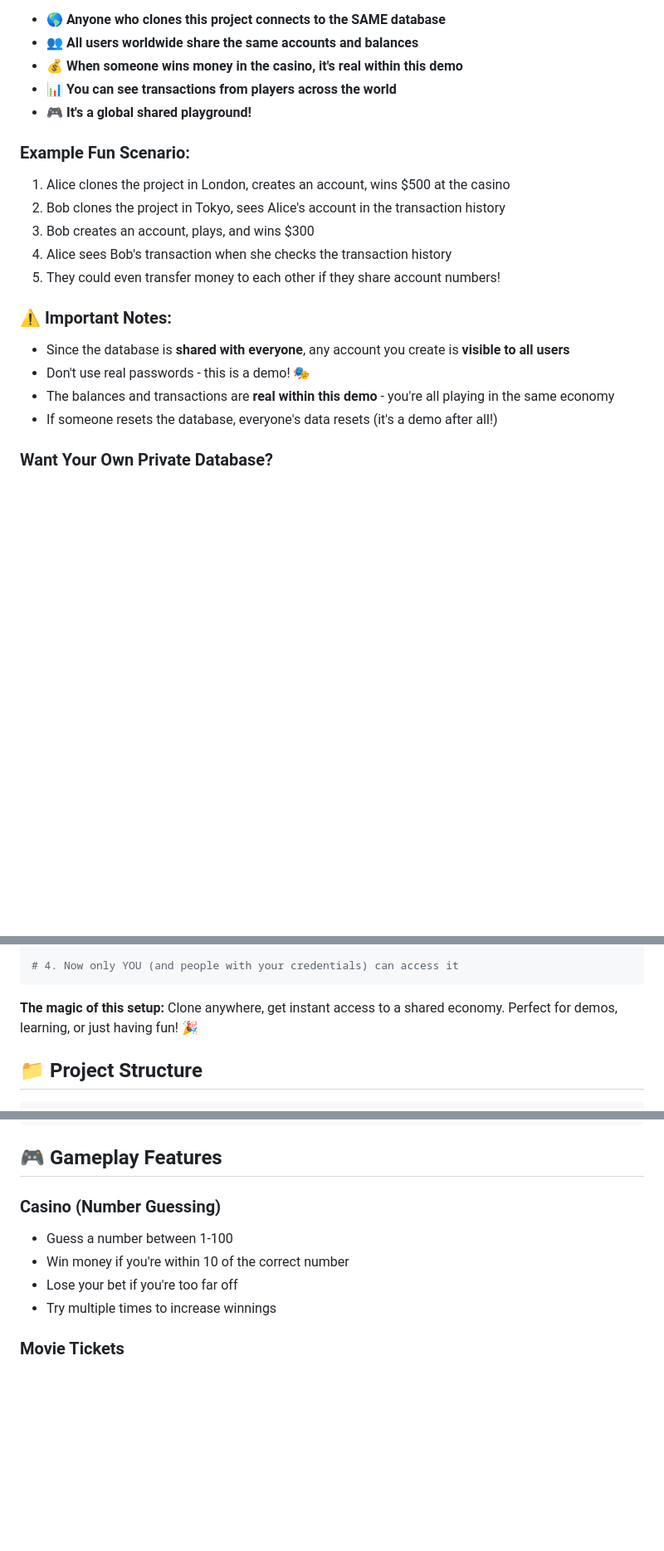
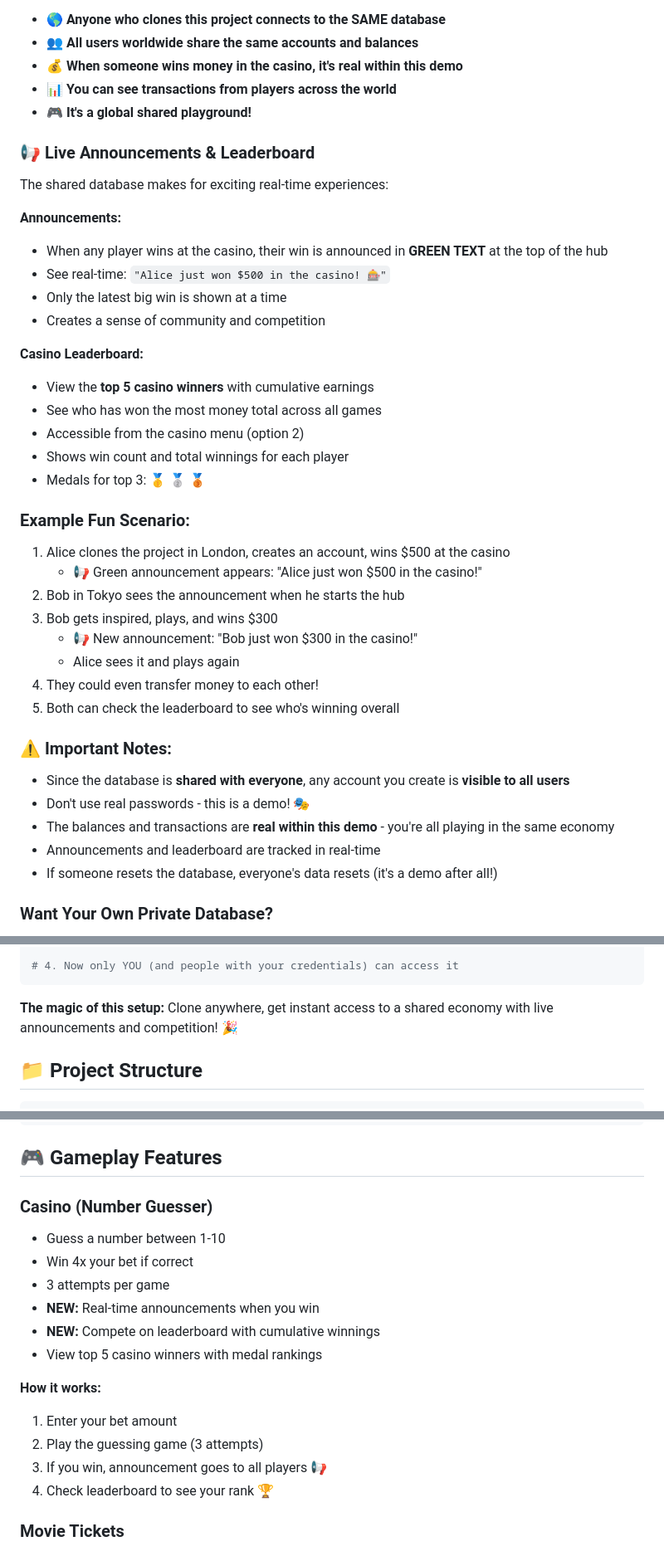
Before and after one commit to vishesh331/little_bank, a Markdown page: README.md, 3 parts joined by grey strips. Shown at 83% size. GitHub-like rendering; blank space fills up the shorter version.

Commit message:
Update README with announcement and leaderboard features
- Added announcements and leaderboard to 'What It Does' section
- New detailed 'Live Announcements & Leaderboard' subsection
- Updated example scenario to show announcements in action
- Clarified leaderboard with medal rankings
- Updated gameplay features with new casino features
- Added announcements.py to file descriptions
- Improved overall documentation for new competitive features

Co-authored-by: Copilot <223556219+Copilot@users.noreply.github.com>

````diff
--- a/README.md
+++ b/README.md
@@ -76,17 +78,38 @@ This means:
 - 📊 **You can see transactions from players across the world**
 - 🎮 **It's a global shared playground!**
 
+### 📢 Live Announcements & Leaderboard
+
+The shared database makes for exciting real-time experiences:
+
+**Announcements:**
+- When any player wins at the casino, their win is announced in **GREEN TEXT** at the top of the hub
+- See real-time: `"Alice just won $500 in the casino! 🎰"`
+- Only the latest big win is shown at a time
+- Creates a sense of community and competition
+
+**Casino Leaderboard:**
+- View the **top 5 casino winners** with cumulative earnings
+- See who has won the most money total across all games
+- Accessible from the casino menu (option 2)
+- Shows win count and total winnings for each player
+- Medals for top 3: 🥇 🥈 🥉
+
 ### Example Fun Scenario:
 1. Alice clones the project in London, creates an account, wins $500 at the casino
-2. Bob clones the project in Tokyo, sees Alice's account in the transaction history
-3. Bob creates an account, plays, and wins $300
-4. Alice sees Bob's transaction when she checks the transaction history
-5. They could even transfer money to each other if they share account numbers!
+   - 📢 Green announcement appears: "Alice just won $500 in the casino!"
+2. Bob in Tokyo sees the announcement when he starts the hub
+3. Bob gets inspired, plays, and wins $300
+   - 📢 New announcement: "Bob just won $300 in the casino!"
+   - Alice sees it and plays again
+4. They could even transfer money to each other!
+5. Both can check the leaderboard to see who's winning overall
 
 ### ⚠️ Important Notes:
 - Since the database is **shared with everyone**, any account you create is **visible to all users**
 - Don't use real passwords - this is a demo! 🎭
 - The balances and transactions are **real within this demo** - you're all playing in the same economy
+- Announcements and leaderboard are tracked in real-time
 - If someone resets the database, everyone's data resets (it's a demo after all!)
 
 ### Want Your Own Private Database?
@@ -105,7 +128,7 @@ If you'd like a private database just for yourself or your team:
 # 4. Now only YOU (and people with your credentials) can access it
 ```
 
-**The magic of this setup:** Clone anywhere, get instant access to a shared economy. Perfect for demos, learning, or just having fun! 🎉
+**The magic of this setup:** Clone anywhere, get instant access to a shared economy with live announcements and competition! 🎉
 
 ## 📁 Project Structure
 
@@ -309,11 +332,19 @@ else:
 
 ## 🎮 Gameplay Features
 
-### Casino (Number Guessing)
-- Guess a number between 1-100
-- Win money if you're within 10 of the correct number
-- Lose your bet if you're too far off
-- Try multiple times to increase winnings
+### Casino (Number Guesser)
+- Guess a number between 1-10
+- Win 4x your bet if correct
+- 3 attempts per game
+- **NEW:** Real-time announcements when you win
+- **NEW:** Compete on leaderboard with cumulative winnings
+- View top 5 casino winners with medal rankings
+
+**How it works:**
+1. Enter your bet amount
+2. Play the guessing game (3 attempts)
+3. If you win, announcement goes to all players 📢
+4. Check leaderboard to see your rank 🏆
 
 ### Movie Tickets
 - Browse available movies
````
Also changed, not shown: other parts of README.md (+5 -1 lines).
